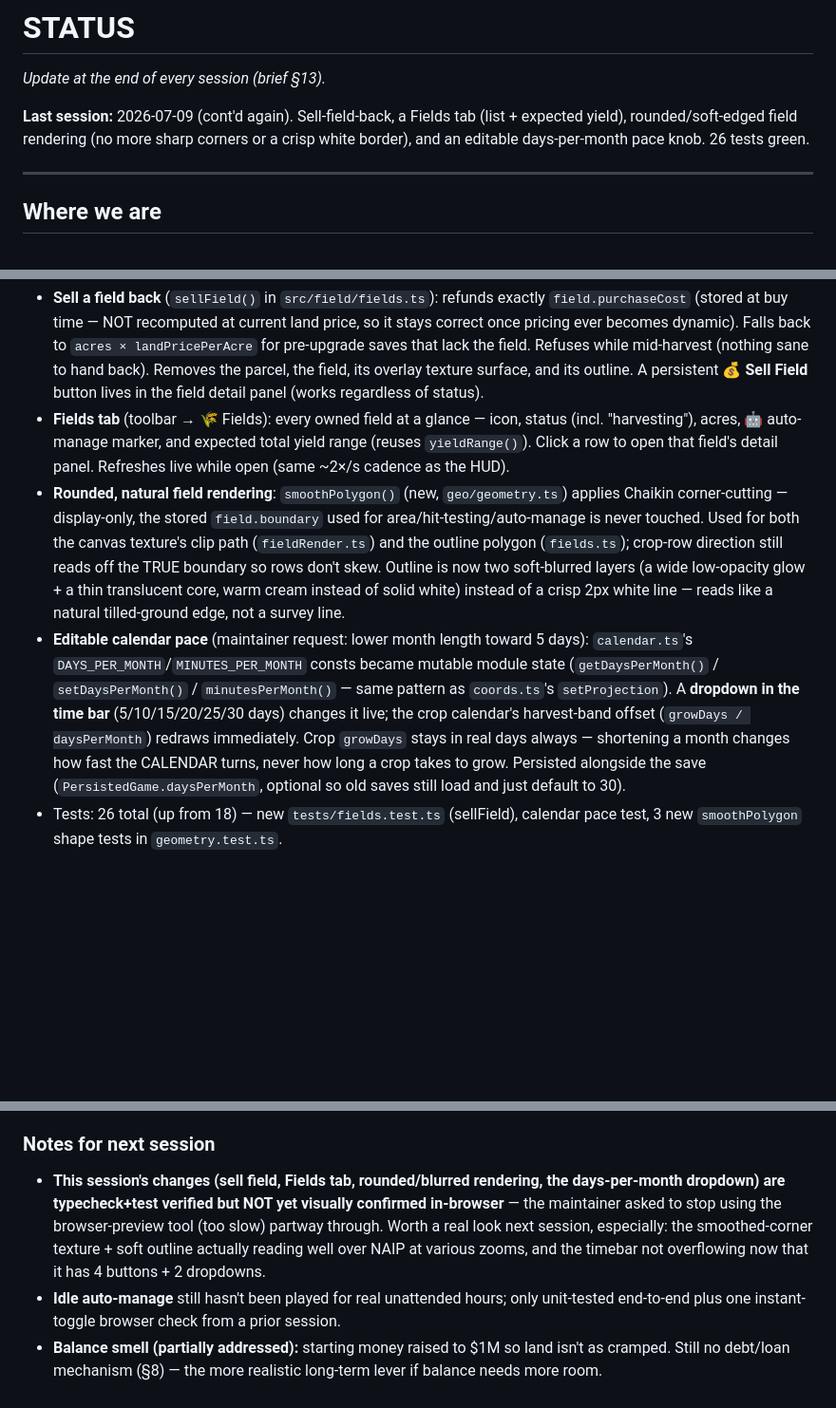
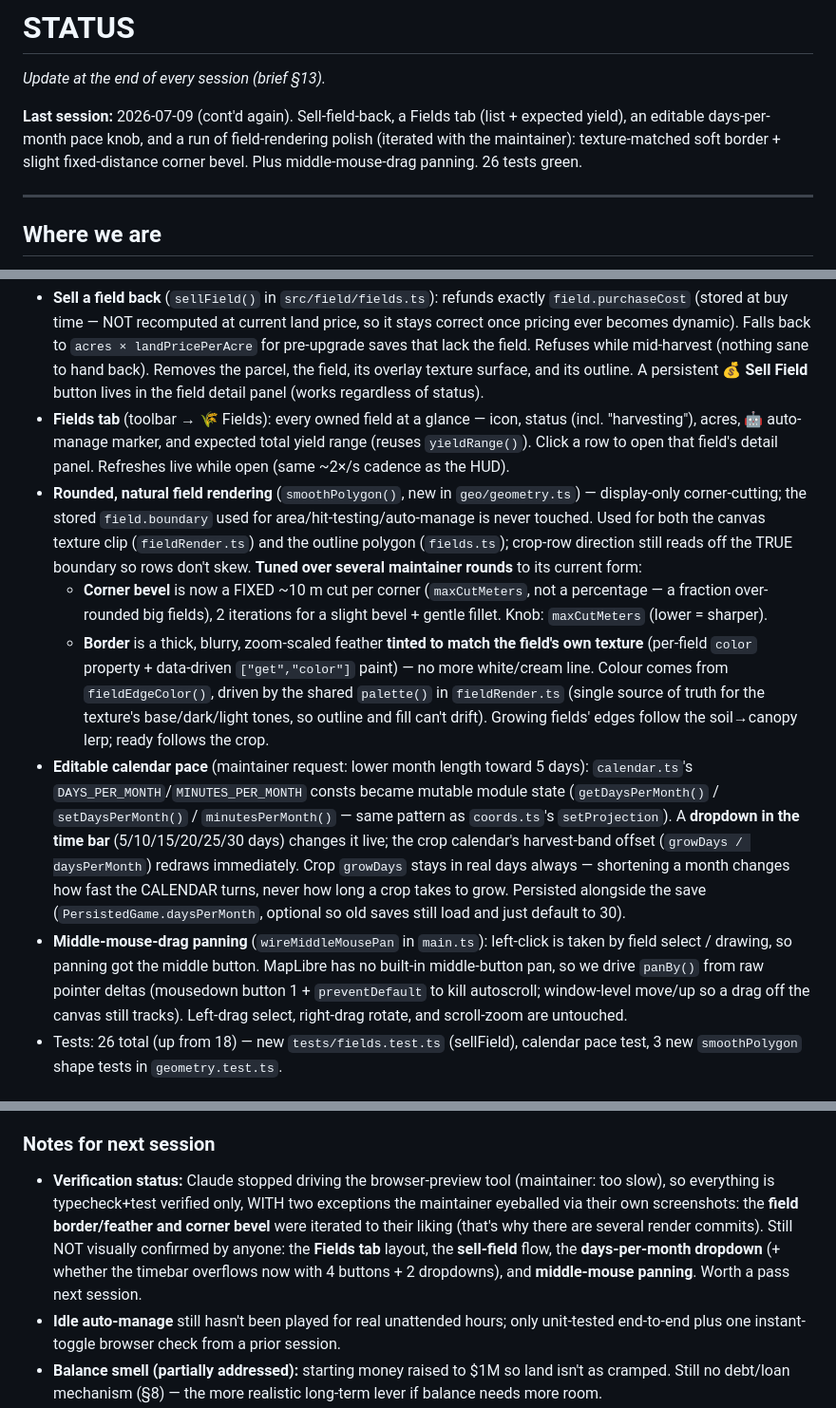
Before and after one commit to Huddy-Buddy-code/FarmGame, a Markdown page: STATUS.md, 3 parts joined by grey strips. Shown at 95% size. Rendered like a GitHub page; blank space fills up the shorter version.

Commit message:
Update STATUS: render-polish tuning, middle-mouse pan, verification notes
Co-Authored-By: Claude Opus 4.8 <noreply@anthropic.com>

```diff
--- a/STATUS.md
+++ b/STATUS.md
@@ -3,8 +3,9 @@
 _Update at the end of every session (brief §13)._
 
 **Last session:** 2026-07-09 (cont'd again). Sell-field-back, a Fields tab (list +
-expected yield), rounded/soft-edged field rendering (no more sharp corners or a
-crisp white border), and an editable days-per-month pace knob. 26 tests green.
+expected yield), an editable days-per-month pace knob, and a run of field-rendering
+polish (iterated with the maintainer): texture-matched soft border + slight
+fixed-distance corner bevel. Plus middle-mouse-drag panning. 26 tests green.
 
 ---
 
@@ -143,14 +144,21 @@ slice of 5 (placeholder sale) are DONE. Next: **move the grain for real** (§12
   status (incl. "harvesting"), acres, 🤖 auto-manage marker, and expected total
   yield range (reuses `yieldRange()`). Click a row to open that field's detail
   panel. Refreshes live while open (same ~2×/s cadence as the HUD).
-- **Rounded, natural field rendering**: `smoothPolygon()` (new, `geo/geometry.ts`)
-  applies Chaikin corner-cutting — display-only, the stored `field.boundary` used
-  for area/hit-testing/auto-manage is never touched. Used for both the canvas
-  texture's clip path (`fieldRender.ts`) and the outline polygon (`fields.ts`);
-  crop-row direction still reads off the TRUE boundary so rows don't skew.
-  Outline is now two soft-blurred layers (a wide low-opacity glow + a thin
-  translucent core, warm cream instead of solid white) instead of a crisp 2px
-  white line — reads like a natural tilled-ground edge, not a survey line.
+- **Rounded, natural field rendering** (`smoothPolygon()`, new in `geo/geometry.ts`)
+  — display-only corner-cutting; the stored `field.boundary` used for
+  area/hit-testing/auto-manage is never touched. Used for both the canvas texture
+  clip (`fieldRender.ts`) and the outline polygon (`fields.ts`); crop-row direction
+  still reads off the TRUE boundary so rows don't skew. **Tuned over several
+  maintainer rounds** to its current form:
+  - **Corner bevel** is now a FIXED ~10 m cut per corner (`maxCutMeters`, not a
+    percentage — a fraction over-rounded big fields), 2 iterations for a slight
+    bevel + gentle fillet. Knob: `maxCutMeters` (lower = sharper).
+  - **Border** is a thick, blurry, zoom-scaled feather **tinted to match the
+    field's own texture** (per-field `color` property + data-driven `["get","color"]`
+    paint) — no more white/cream line. Colour comes from `fieldEdgeColor()`, driven
+    by the shared `palette()` in `fieldRender.ts` (single source of truth for the
+    texture's base/dark/light tones, so outline and fill can't drift). Growing
+    fields' edges follow the soil→canopy lerp; ready follows the crop.
 - **Editable calendar pace** (maintainer request: lower month length toward 5
   days): `calendar.ts`'s `DAYS_PER_MONTH`/`MINUTES_PER_MONTH` consts became mutable
   module state (`getDaysPerMonth()` / `setDaysPerMonth()` / `minutesPerMonth()` —
@@ -160,6 +168,12 @@ slice of 5 (placeholder sale) are DONE. Next: **move the grain for real** (§12
   days always — shortening a month changes how fast the CALENDAR turns, never how
   long a crop takes to grow. Persisted alongside the save (`PersistedGame.daysPerMonth`,
   optional so old saves still load and just default to 30).
+- **Middle-mouse-drag panning** (`wireMiddleMousePan` in `main.ts`): left-click is
+  taken by field select / drawing, so panning got the middle button. MapLibre has
+  no built-in middle-button pan, so we drive `panBy()` from raw pointer deltas
+  (mousedown button 1 + `preventDefault` to kill autoscroll; window-level move/up so
+  a drag off the canvas still tracks). Left-drag select, right-drag rotate, and
+  scroll-zoom are untouched.
 - Tests: 26 total (up from 18) — new `tests/fields.test.ts` (sellField), calendar
   pace test, 3 new `smoothPolygon` shape tests in `geometry.test.ts`.
 
@@ -188,13 +202,14 @@ slice of 5 (placeholder sale) are DONE. Next: **move the grain for real** (§12
    ready in fieldRender.ts's row textures, just not wired to a time-over-distance model).
 
 ### Notes for next session
-- **This session's changes (sell field, Fields tab, rounded/blurred rendering, the
-  days-per-month dropdown) are typecheck+test verified but NOT yet visually
-  confirmed in-browser** — the maintainer asked to stop using the browser-preview
-  tool (too slow) partway through. Worth a real look next session, especially:
-  the smoothed-corner texture + soft outline actually reading well over NAIP at
-  various zooms, and the timebar not overflowing now that it has 4 buttons + 2
-  dropdowns.
+- **Verification status:** Claude stopped driving the browser-preview tool
+  (maintainer: too slow), so everything is typecheck+test verified only, WITH two
+  exceptions the maintainer eyeballed via their own screenshots: the **field
+  border/feather and corner bevel** were iterated to their liking (that's why
+  there are several render commits). Still NOT visually confirmed by anyone:
+  the **Fields tab** layout, the **sell-field** flow, the **days-per-month
+  dropdown** (+ whether the timebar overflows now with 4 buttons + 2 dropdowns),
+  and **middle-mouse panning**. Worth a pass next session.
 - **Idle auto-manage** still hasn't been played for real unattended hours; only
   unit-tested end-to-end plus one instant-toggle browser check from a prior
   session.
```
